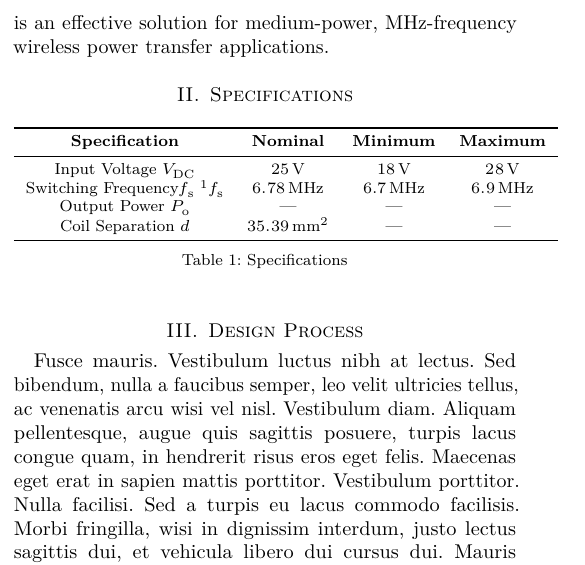
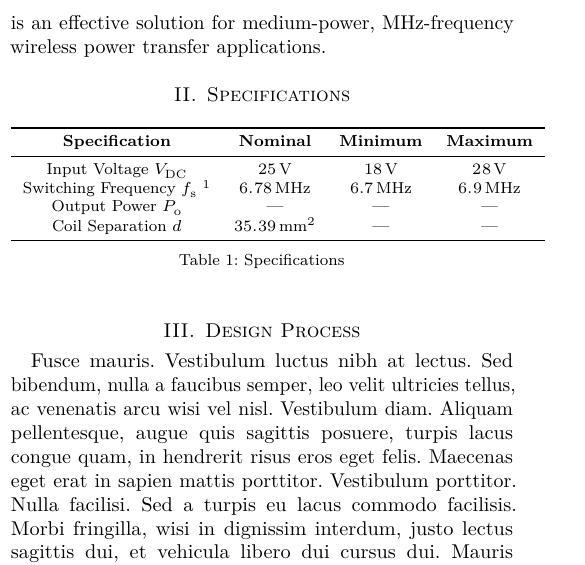
Before and after one commit to aakatz3/ESE-6710-Final-Project-Paper, a LaTeX paper (Final-Project-main.tex): part of one column of page 1 of 9, cut so that both start at the same text. Compiled offline with LuaLaTeX; a missing font is replaced by an installed copy or a similar font.

Commit message:
txs auto checkin

```diff
--- a/Final-Project-main.tex
+++ b/Final-Project-main.tex
@@ -106,8 +106,8 @@ This project demonstrates that the push--pull $\phi_2$ topology is an effective
         \textbf{Specification} & \textbf{Nominal} & \textbf{Minimum} & \textbf{Maximum} \\
         \midrule
         Input Voltage $V_\textrm{DC}$   & \qty{25}{\volt} & \qty{18}{\volt} & \qty{28}{\volt}\\
-        Switching Frequency$f_\textrm{s}$
-            \footnote{Originally, \qty{6}{\mega\hertz}-\qty{7}{\mega\hertz} was tested, but this was reduced after some component failures. However, this may not have been the cause of the failures as another failure did ultimately occur}$f_\textrm{s}$
+        Switching Frequency $f_\textrm{s}$
+            \footnote{Originally, \qty{6}{\mega\hertz}-\qty{7}{\mega\hertz} was tested, but this was reduced after some component failures. However, this may not have been the cause of the failures as another failure did ultimately occur}
             & \qty{6.78}{\mega\hertz} & \qty{6.7}{\mega\hertz} & \qty{6.9}{\mega\hertz}\\
         Output Power $P_\textrm{o}$   & --- & --- & ---\\
         Coil Separation $d$ & \qty{35.39}{\milli\meter}\footnote{Plus X additional, see drawing and recalculate} & --- & ---  \\
```
